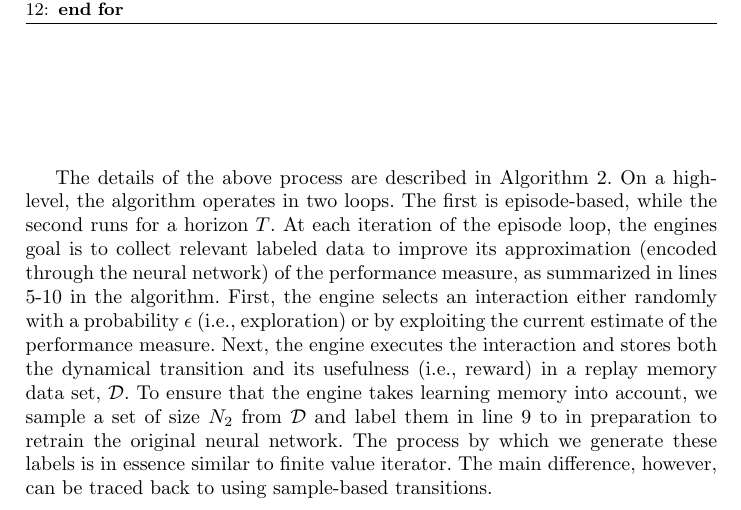
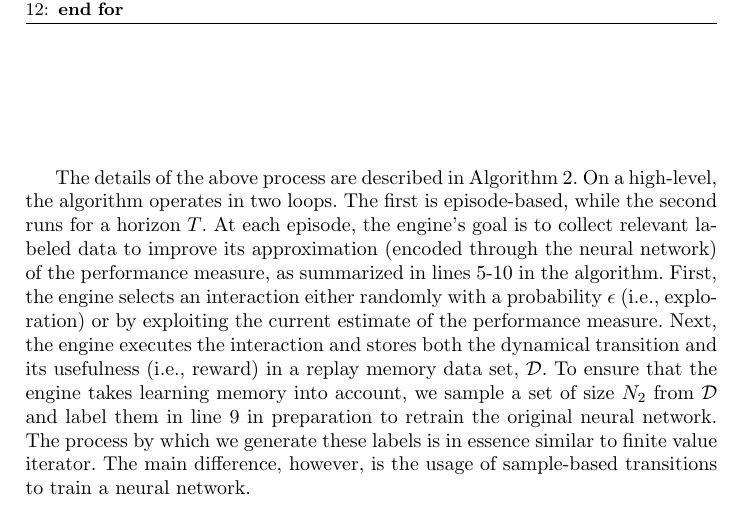
Before and after one commit to mohamadjaber/cbs-reinforcement-learning, a LaTeX thesis (tex/paper/forte2017/main.tex, which reads tex/paper/forte2017/rl.tex): part of page 8 of 9, cut so that both start at the same text. Compiled offline with pdfLaTeX.

Commit message:
some modifications of the infinite setting

```diff
--- a/tex/paper/forte2017/rl.tex
+++ b/tex/paper/forte2017/rl.tex
@@ -114,7 +114,7 @@ To commence, we introduce a function approximator, encoded through a neural netw
 \ENDFOR
 \end{algorithmic}
 \end{algorithm}
-The details of the above process are described in Algorithm~\ref{Algo:VI2}. On a high-level, the algorithm operates in two loops. The first is episode-based, while the second runs for a horizon $T$. At each iteration of the episode loop, the engines goal is to collect relevant labeled data to improve its approximation (encoded through the neural network) of the performance measure, as summarized in lines 5-10 in the algorithm. First, the engine selects an interaction either randomly with a probability $\epsilon$ (i.e., exploration) or by exploiting the current estimate of the performance measure. Next, the engine executes the interaction and stores both the dynamical transition and its usefulness (i.e., reward) in a replay memory data set, $\mathcal{D}$. To ensure that the engine takes learning memory into account, we sample a set of size $N_{2}$ from $\mathcal{D}$ and label them in line~9 to in preparation to retrain the original neural network. The process by which we generate these labels is in essence similar to finite value iterator. The main difference, however, can be traced back to using sample-based transitions.
+The details of the above process are described in Algorithm~\ref{Algo:VI2}. On a high-level, the algorithm operates in two loops. The first is episode-based, while the second runs for a horizon $T$. At each episode, the engine's goal is to collect relevant labeled data to improve its approximation (encoded through the neural network) of the performance measure, as summarized in lines 5-10 in the algorithm. First, the engine selects an interaction either randomly with a probability $\epsilon$ (i.e., exploration) or by exploiting the current estimate of the performance measure. Next, the engine executes the interaction and stores both the dynamical transition and its usefulness (i.e., reward) in a replay memory data set, $\mathcal{D}$. To ensure that the engine takes learning memory into account, we sample a set of size $N_{2}$ from $\mathcal{D}$ and label them in line~9  in preparation to retrain the original neural network. The process by which we generate these labels is in essence similar to finite value iterator. The main difference, however, is the usage of sample-based transitions to train a neural network.
 
 
 
```
Also changed, not shown: 1 other file.
